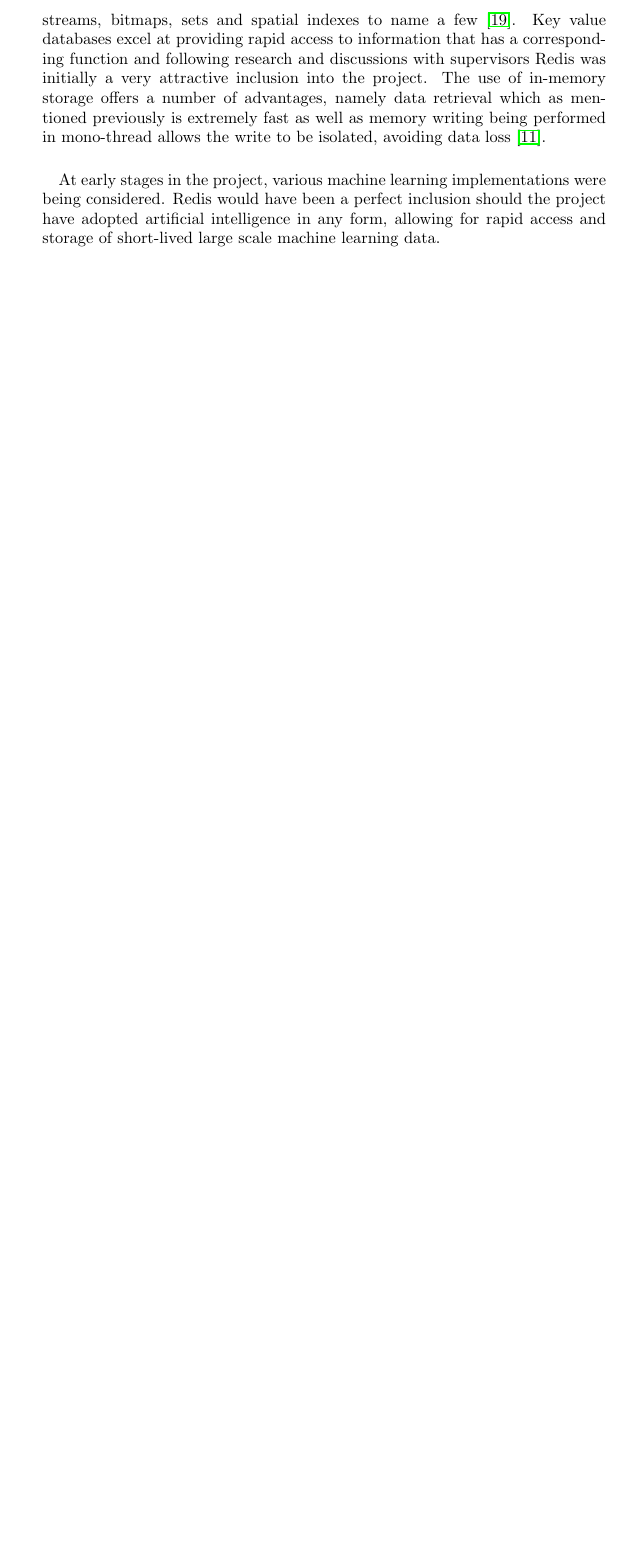
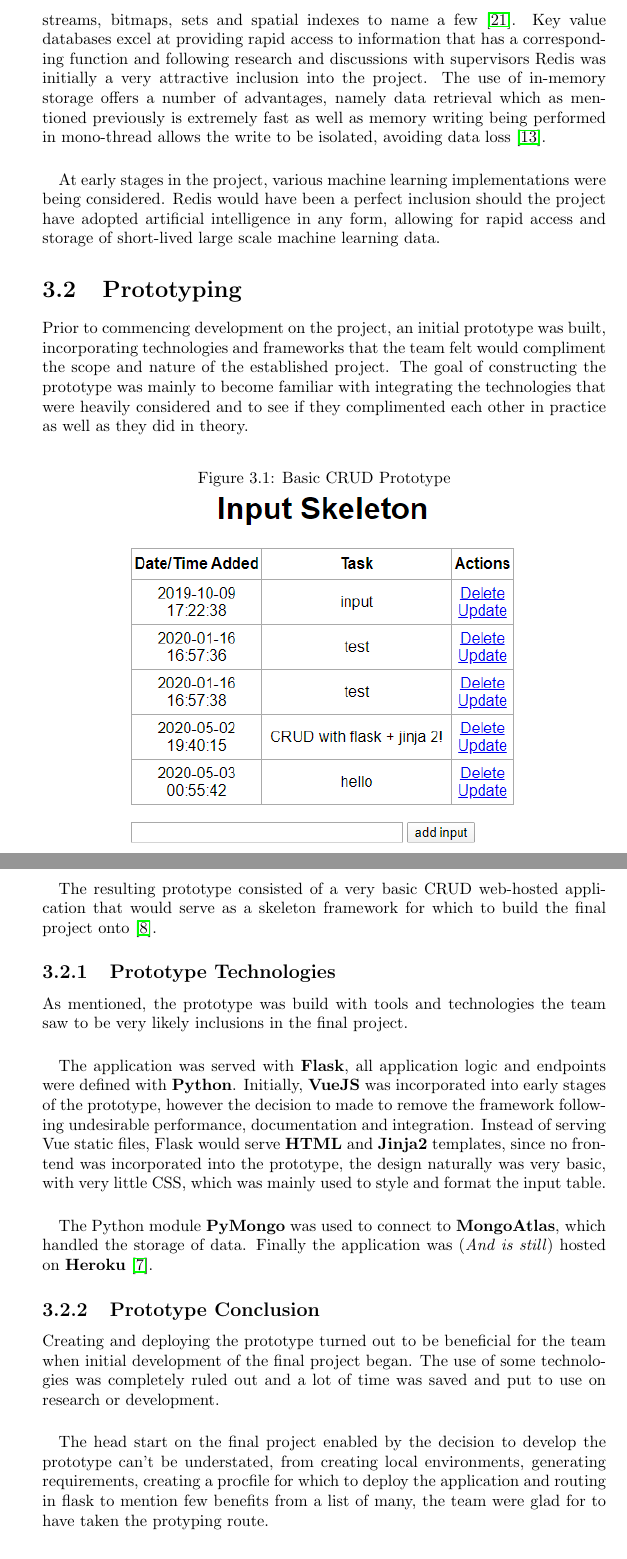
Before and after one commit to farisNassif/UniLodge, a LaTeX thesis (dissertation/main.tex, which reads dissertation/techreview.tex): part of page 27 of 38 before the commit and two parts of pages 27 and 28 of 39 after it, the two joined at a grey line, cut so that both start at the same text, the shorter picture padded with empty space. Compiled offline with pdfLaTeX.

Commit message:
Prototyping section written up

```diff
--- a/dissertation/techreview.tex
+++ b/dissertation/techreview.tex
@@ -180,6 +180,34 @@ Redis, meaning REmote DIctionary Server is an in-memory distributed key-value da
 
 \paragraph{}
 At early stages in the project, various machine learning implementations were being considered. Redis would have been a perfect inclusion should the project have adopted artificial intelligence in any form, allowing for rapid access and storage of short-lived large scale machine learning data.
+
+\section{Prototyping}
+Prior to commencing development on the project, an initial prototype was built, incorporating technologies and frameworks that the team felt would compliment the scope and nature of the established project. The goal of constructing the prototype was mainly to become familiar with integrating the technologies that were heavily considered and to see if they complimented each other in practice as well as they did in theory.
+
+\begin{figure}[H]
+	\caption{Basic CRUD Prototype}
+	\label{image:prototype}
+	\centering
+	\includegraphics[width=0.8\textwidth]{images/prototype.png}
+\end{figure}
+
+\paragraph{}
+The resulting prototype consisted of a very basic CRUD web-hosted application that would serve as a skeleton framework for which to build the final project onto \cite{PROTOTYPE}.
+
+\subsection{Prototype Technologies}
+As mentioned, the prototype was build with tools and technologies the team saw to be very likely inclusions in the final project.
+
+\paragraph{}
+The application was served with \textbf{Flask}, all application logic and endpoints were defined with \textbf{Python}. Initially, \textbf{VueJS} was incorporated into early stages of the prototype, however the decision to made to remove the framework following undesirable performance, documentation and integration. Instead of serving Vue static files, Flask would serve \textbf{HTML} and \textbf{Jinja2} templates, since no frontend was incorporated into the prototype, the design naturally was very basic, with very little CSS, which was mainly used to style and format the input table.
+
+\paragraph{}
+The Python module \textbf{PyMongo} was used to connect to \textbf{MongoAtlas}, which handled the storage of data. Finally the application was (\textit{And is still}) hosted on \textbf{Heroku} \cite{PROTOTYPE_HEROKU}.
+
+\subsection{Prototype Conclusion}
+Creating and deploying the prototype turned out to be beneficial for the team when initial development of the final project began. The use of some technologies was completely ruled out and a lot of time was saved and put to use on research or development.
+
+\paragraph{}
+The head start on the final project enabled by the decision to develop the prototype can't be understated, from creating local environments, generating requirements, creating a procfile for which to deploy the application and routing in flask to mention few benefits from a list of many, the team were glad for to have taken the protyping route.
 
 \section{Chosen Technologies}
 Following research, input from supervisors and trials of the aforementioned technologies, a stack was constructed that the developers felt would fit both the objective and scope of the project. This section will outline the technologies, tools, languages, frameworks and concepts that were ultimately implemented and descriptions of relevant implementations will be illustrated at a conceptual level.
```
Also changed, not shown: dissertation/references.bib (+7 -1 lines), dissertation/images/prototype.png (added), dissertation/techreview.tex (6 more changed lines).
